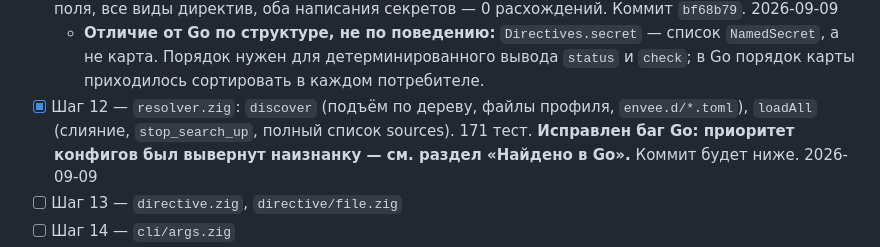
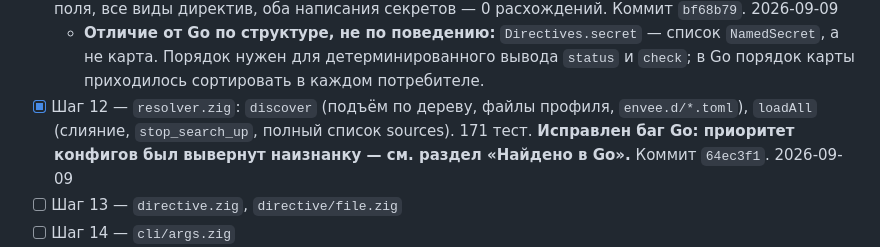
Before and after one commit to baken667/envee, a Markdown page: docs/zig-rewrite-steps.md, the part around the change. GitHub-like rendering.

```diff
--- a/docs/zig-rewrite-steps.md
+++ b/docs/zig-rewrite-steps.md
@@ -41,7 +41,7 @@
   - Golden-хеш в тесте посчитан независимо (`shasum`), а не тем же кодом.
 - [x] Шаг 11 — `config.zig`: типы схемы, `parseBytes`/`parseFile`, лифт `env._`→директивы и `watch`→`watched_paths`, профили (вложенные и inline-ключи), `secretRefs` для обеих записей, `sortedKeys`. 159 тестов. Схема сверена с Go на 22 конфигах (5 реальных + 17 синтетических): все поля, все виды директив, оба написания секретов — 0 расхождений. Коммит `bf68b79`. 2026-09-09
   - **Отличие от Go по структуре, не по поведению:** `Directives.secret` — список `NamedSecret`, а не карта. Порядок нужен для детерминированного вывода `status` и `check`; в Go порядок карты приходилось сортировать в каждом потребителе.
-- [x] Шаг 12 — `resolver.zig`: `discover` (подъём по дереву, файлы профиля, `envee.d/*.toml`), `loadAll` (слияние, `stop_search_up`, полный список sources). 171 тест. **Исправлен баг Go: приоритет конфигов был вывернут наизнанку — см. раздел «Найдено в Go».** Коммит будет ниже. 2026-09-09
+- [x] Шаг 12 — `resolver.zig`: `discover` (подъём по дереву, файлы профиля, `envee.d/*.toml`), `loadAll` (слияние, `stop_search_up`, полный список sources). 171 тест. **Исправлен баг Go: приоритет конфигов был вывернут наизнанку — см. раздел «Найдено в Go».** Коммит `64ec3f1`. 2026-09-09
 - [ ] Шаг 13 — `directive.zig`, `directive/file.zig`
 - [ ] Шаг 14 — `cli/args.zig`
 - [ ] Шаг 15 — `cli/root.zig`, `init`, `version`, `eval` — **веха: бинарь пригоден для ежедневного использования**
```
